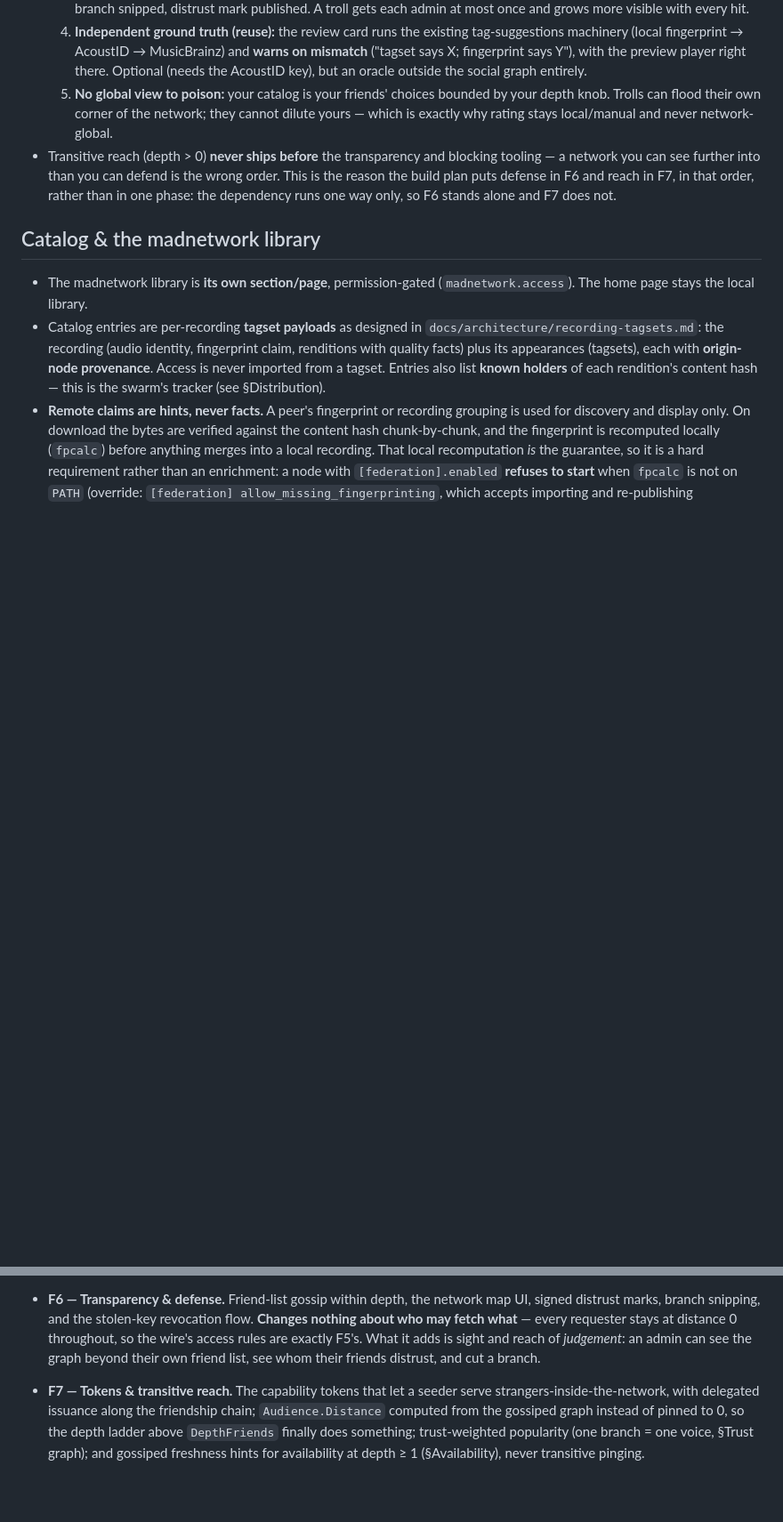
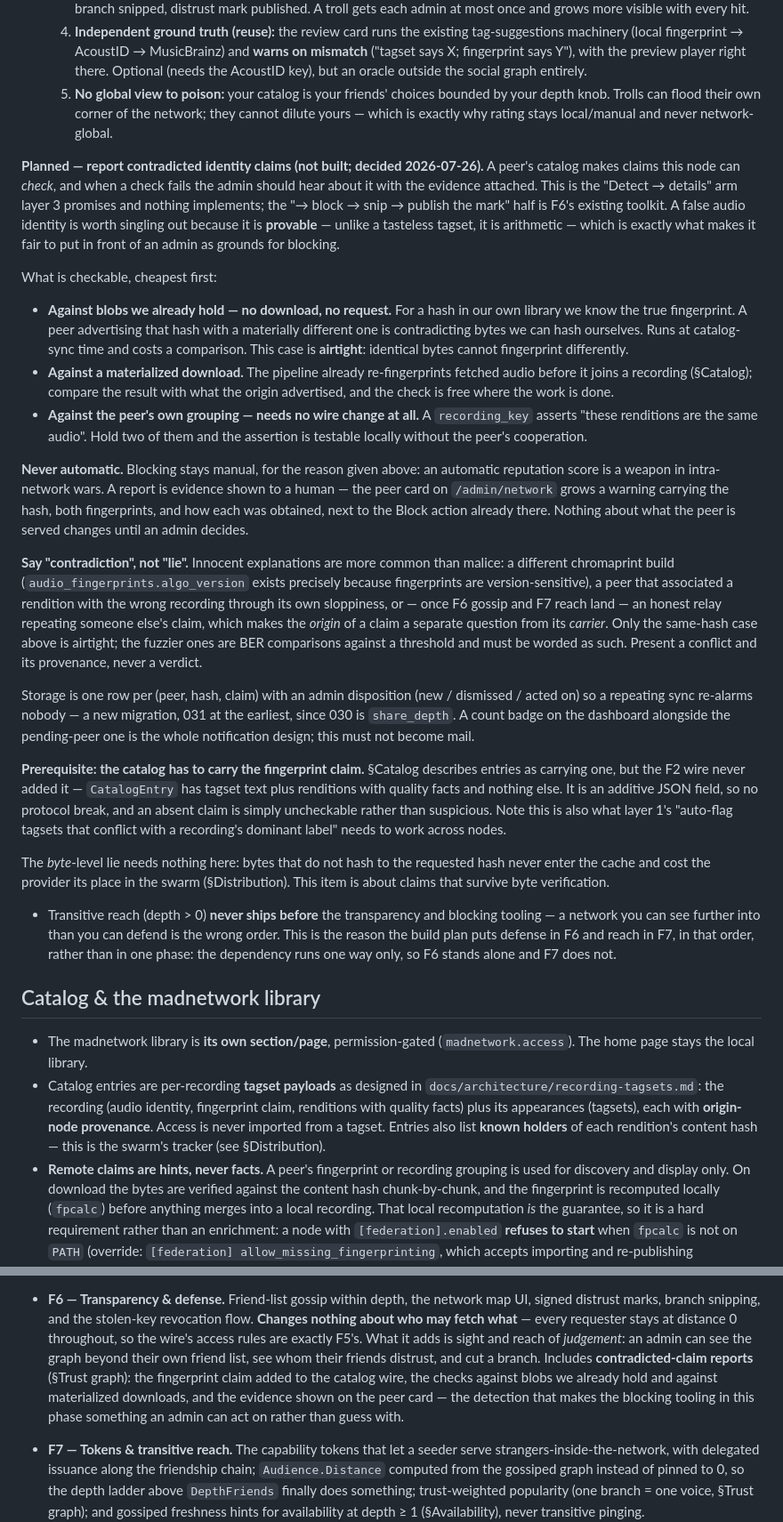
Before and after one commit to KianGreenMoon/madshare, a Markdown page: docs/architecture/federation.md, 2 parts joined by grey strips. Shown at 89% size. GitHub-like rendering; blank space fills up the shorter version.

Commit message:
docs(federation): plan reports for contradicted identity claims
Recorded, not implemented. The mislabel defense promises "Detect → details →
block → branch snipped"; only the acting half exists. Nothing today notices when
a peer's claim about what a blob *is* turns out to be false, so an admin's
decision to block rests on suspicion rather than on anything the node observed.

A false audio identity is worth singling out because it is provable — unlike a
tasteless tagset, it is arithmetic. The entry lists the checks cheapest first,
and the cheapest is also the strongest: for a hash already in our own library we
know the true fingerprint without asking anyone, and identical bytes cannot
fingerprint differently, so that comparison is airtight and costs one comparison
at sync time. Verifying a materialized download reuses work the pipeline already
does, and a peer's own recording_key grouping is testable locally without its
cooperation or any protocol change.

Three constraints are written down so they are not rediscovered later. Reports
never act on their own — blocking stays manual, because an automatic reputation
score is a weapon in intra-network wars, so this produces evidence for a human
and changes nothing about what the peer is served. The wording is "contradiction"
rather than "lie", since a differing chromaprint build, a peer's own sloppiness,
or (after F6 and F7) honest relaying of an upstream claim are all likelier than
malice, and only the same-hash case is airtight. And notification is a badge, not
mail.

Writing it up surfaced a prerequisite: §Catalog describes catalog entries as
carrying a fingerprint claim, but the F2 wire never added one — CatalogEntry has
tagset text and rendition quality facts and nothing else. The field is additive,
and an absent claim is uncheckable rather than suspicious. Layer 1's
cross-node "conflicts with the dominant label" flag needs the same field.

Folded into F6, whose blocking tooling this is what makes actionable.

Co-Authored-By: Claude Opus 5 <noreply@anthropic.com>

```diff
--- a/docs/architecture/federation.md
+++ b/docs/architecture/federation.md
@@ -304,6 +304,64 @@ Design notes for the implementation:
      bounded by your depth knob. Trolls can flood their own corner of the
      network; they cannot dilute yours — which is exactly why rating stays
      local/manual and never network-global.
+
+**Planned — report contradicted identity claims (not built; decided
+2026-07-26).** A peer's catalog makes claims this node can *check*, and when a
+check fails the admin should hear about it with the evidence attached. This is
+the "Detect → details" arm layer 3 promises and nothing implements; the
+"→ block → snip → publish the mark" half is F6's existing toolkit. A false audio
+identity is worth singling out because it is **provable** — unlike a tasteless
+tagset, it is arithmetic — which is exactly what makes it fair to put in front of
+an admin as grounds for blocking.
+
+What is checkable, cheapest first:
+
+- **Against blobs we already hold — no download, no request.** For a hash in our
+  own library we know the true fingerprint. A peer advertising that hash with a
+  materially different one is contradicting bytes we can hash ourselves. Runs at
+  catalog-sync time and costs a comparison. This case is **airtight**: identical
+  bytes cannot fingerprint differently.
+- **Against a materialized download.** The pipeline already re-fingerprints
+  fetched audio before it joins a recording (§Catalog); compare the result with
+  what the origin advertised, and the check is free where the work is done.
+- **Against the peer's own grouping — needs no wire change at all.** A
+  `recording_key` asserts "these renditions are the same audio". Hold two of them
+  and the assertion is testable locally without the peer's cooperation.
+
+**Never automatic.** Blocking stays manual, for the reason given above: an
+automatic reputation score is a weapon in intra-network wars. A report is
+evidence shown to a human — the peer card on `/admin/network` grows a warning
+carrying the hash, both fingerprints, and how each was obtained, next to the
+Block action already there. Nothing about what the peer is served changes until
+an admin decides.
+
+**Say "contradiction", not "lie".** Innocent explanations are more common than
+malice: a different chromaprint build (`audio_fingerprints.algo_version` exists
+precisely because fingerprints are version-sensitive), a peer that associated a
+rendition with the wrong recording through its own sloppiness, or — once F6
+gossip and F7 reach land — an honest relay repeating someone else's claim, which
+makes the *origin* of a claim a separate question from its *carrier*. Only the
+same-hash case above is airtight; the fuzzier ones are BER comparisons against a
+threshold and must be worded as such. Present a conflict and its provenance,
+never a verdict.
+
+Storage is one row per (peer, hash, claim) with an admin disposition
+(new / dismissed / acted on) so a repeating sync re-alarms nobody — a new
+migration, 031 at the earliest, since 030 is `share_depth`. A count badge on the
+dashboard alongside the pending-peer one is the whole notification design; this
+must not become mail.
+
+**Prerequisite: the catalog has to carry the fingerprint claim.** §Catalog
+describes entries as carrying one, but the F2 wire never added it —
+`CatalogEntry` has tagset text plus renditions with quality facts and nothing
+else. It is an additive JSON field, so no protocol break, and an absent claim is
+simply uncheckable rather than suspicious. Note this is also what layer 1's
+"auto-flag tagsets that conflict with a recording's dominant label" needs to work
+across nodes.
+
+The *byte*-level lie needs nothing here: bytes that do not hash to the requested
+hash never enter the cache and cost the provider its place in the swarm
+(§Distribution). This item is about claims that survive byte verification.
 - Transitive reach (depth > 0) **never ships before** the transparency and
   blocking tooling — a network you can see further into than you can defend is
   the wrong order. This is the reason the build plan puts defense in F6 and
@@ -762,7 +820,12 @@ milestone directly after direct transfer works, and tokens ship with depth.
   flow. **Changes nothing about who may fetch what** — every requester stays at
   distance 0 throughout, so the wire's access rules are exactly F5's. What it
   adds is sight and reach of *judgement*: an admin can see the graph beyond their
-  own friend list, see whom their friends distrust, and cut a branch.
+  own friend list, see whom their friends distrust, and cut a branch. Includes
+  **contradicted-claim reports** (§Trust graph): the fingerprint claim added to
+  the catalog wire, the checks against blobs we already hold and against
+  materialized downloads, and the evidence shown on the peer card — the detection
+  that makes the blocking tooling in this phase something an admin can act on
+  rather than guess with.
 - **F7 — Tokens & transitive reach.** The capability tokens that let a seeder
   serve strangers-inside-the-network, with delegated issuance along the
   friendship chain; `Audience.Distance` computed from the gossiped graph instead
```
